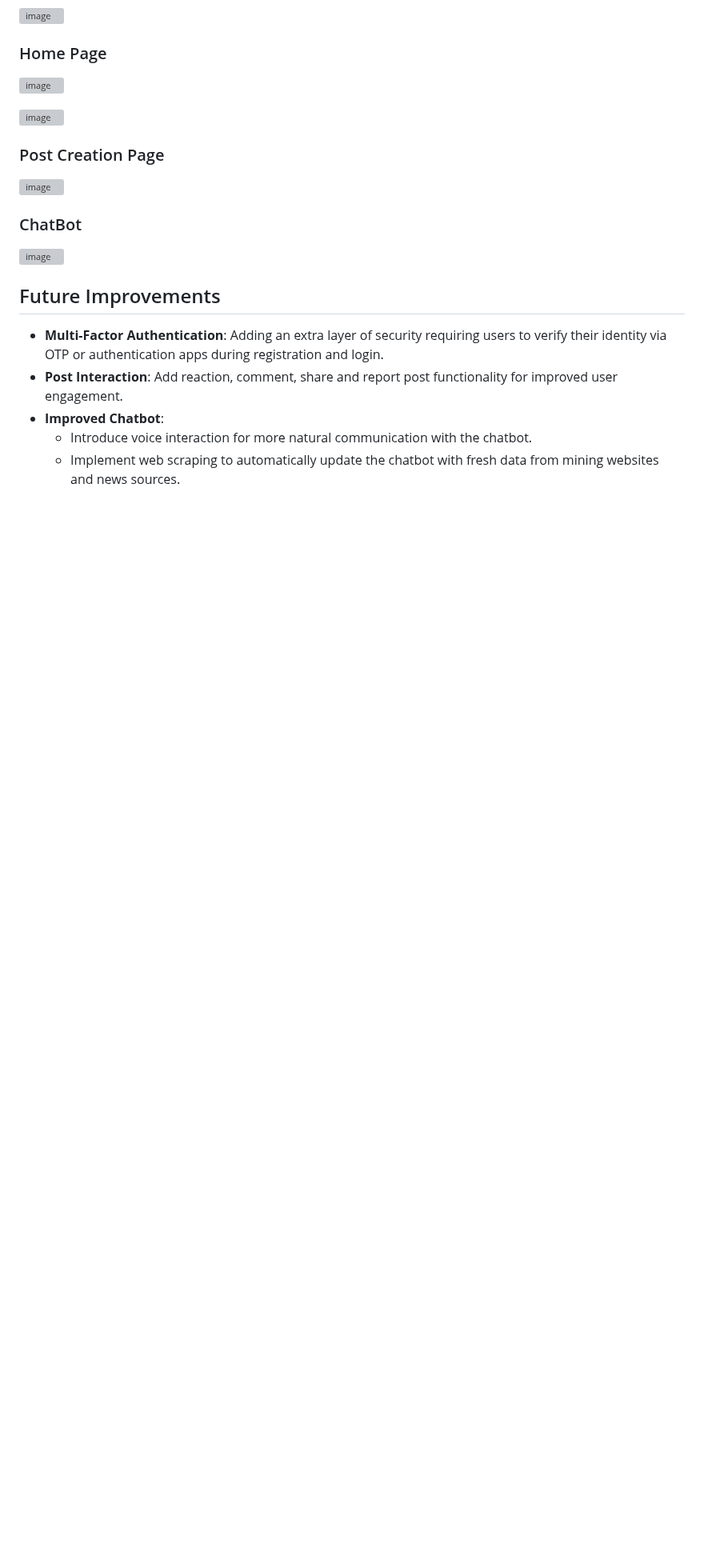
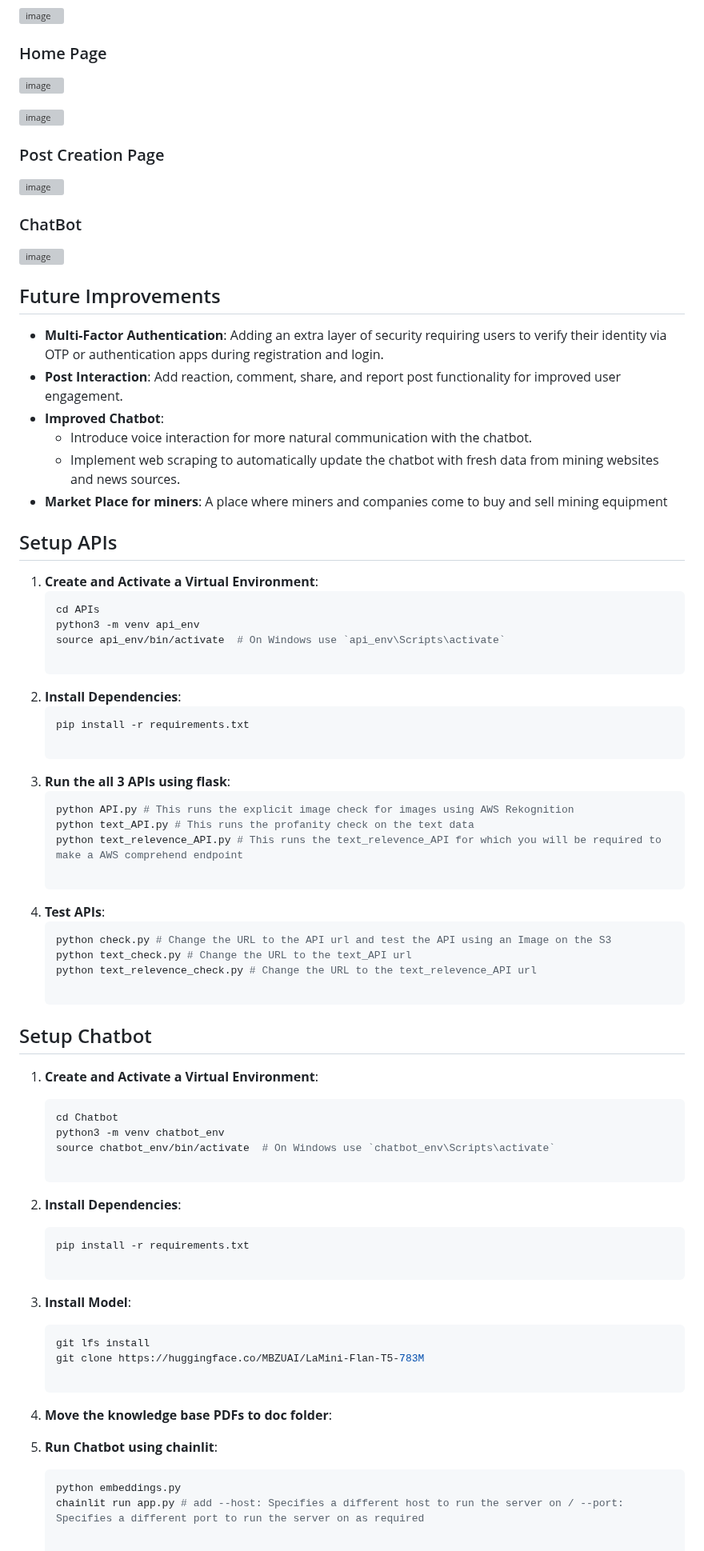
Before and after one commit to saumysoni/SparkMineHub, a Markdown page: README.md, the part around one of its changes. Shown at 80% size. Rendered like a GitHub page; blank space fills up the shorter version; grey boxes are pictures that could not be loaded.

Commit message:
Update README.md with API and Chatbot steps

````diff
--- a/README.md
+++ b/README.md
@@ -80,7 +80,54 @@ MineHub is a Django-based platform designed to develop a social connection for m
 
 ## Future Improvements
 - **Multi-Factor Authentication**: Adding an extra layer of security requiring users to verify their identity via OTP or authentication apps during registration and login.
-- **Post Interaction**: Add reaction, comment, share and report post functionality for improved user engagement.
+- **Post Interaction**: Add reaction, comment, share, and report post functionality for improved user engagement.
 - **Improved Chatbot**:
    - Introduce voice interaction for more natural communication with the chatbot.
    - Implement web scraping to automatically update the chatbot with fresh data from mining websites and news sources.
+- **Market Place for miners**: A place where miners and companies come to buy and sell mining equipment
+
+## Setup APIs
+1. **Create and Activate a Virtual Environment**:
+   ```bash
+   cd APIs
+   python3 -m venv api_env
+   source api_env/bin/activate  # On Windows use `api_env\Scripts\activate`
+
+2. **Install Dependencies**:
+   ```bash
+   pip install -r requirements.txt
+
+3. **Run the all 3 APIs using flask**:
+    ```bash
+    python API.py # This runs the explicit image check for images using AWS Rekognition
+    python text_API.py # This runs the profanity check on the text data
+    python text_relevence_API.py # This runs the text_relevence_API for which you will be required to make a AWS comprehend endpoint
+
+4. **Test APIs**:
+    ```bash
+    python check.py # Change the URL to the API url and test the API using an Image on the S3
+    python text_check.py # Change the URL to the text_API url
+    python text_relevence_check.py # Change the URL to the text_relevence_API url
+
+## Setup Chatbot
+1. **Create and Activate a Virtual Environment**:
+   ```bash
+   cd Chatbot
+   python3 -m venv chatbot_env
+   source chatbot_env/bin/activate  # On Windows use `chatbot_env\Scripts\activate`
+
+2. **Install Dependencies**:
+   ```bash
+   pip install -r requirements.txt
+
+3. **Install Model**:
+   ```bash
+   git lfs install
+   git clone https://huggingface.co/MBZUAI/LaMini-Flan-T5-783M
+
+4. **Move the knowledge base PDFs to doc folder**:
+
+5. **Run Chatbot using chainlit**:
+   ```bash
+   python embeddings.py
+   chainlit run app.py # add --host: Specifies a different host to run the server on / --port: Specifies a different port to run the server on as required
````
Also changed, not shown: other parts of README.md (+1 -1 lines).
